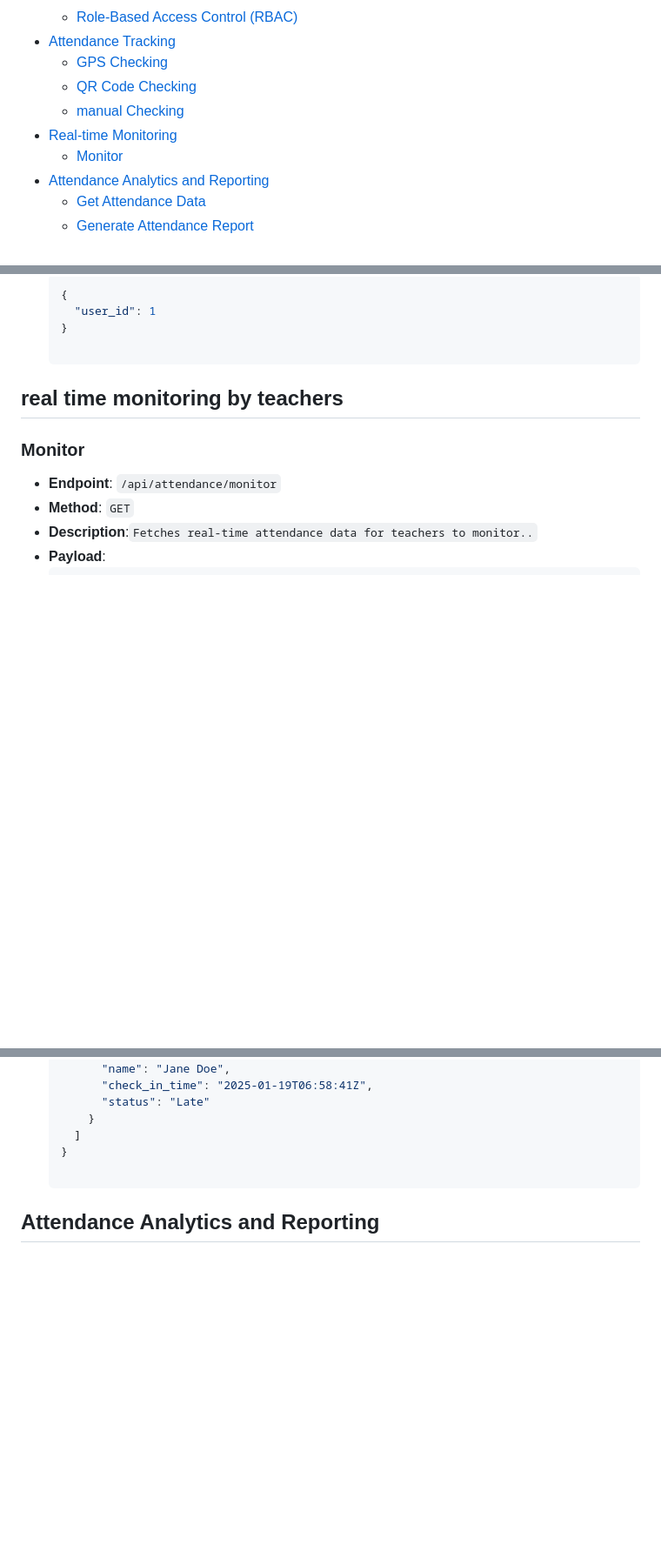
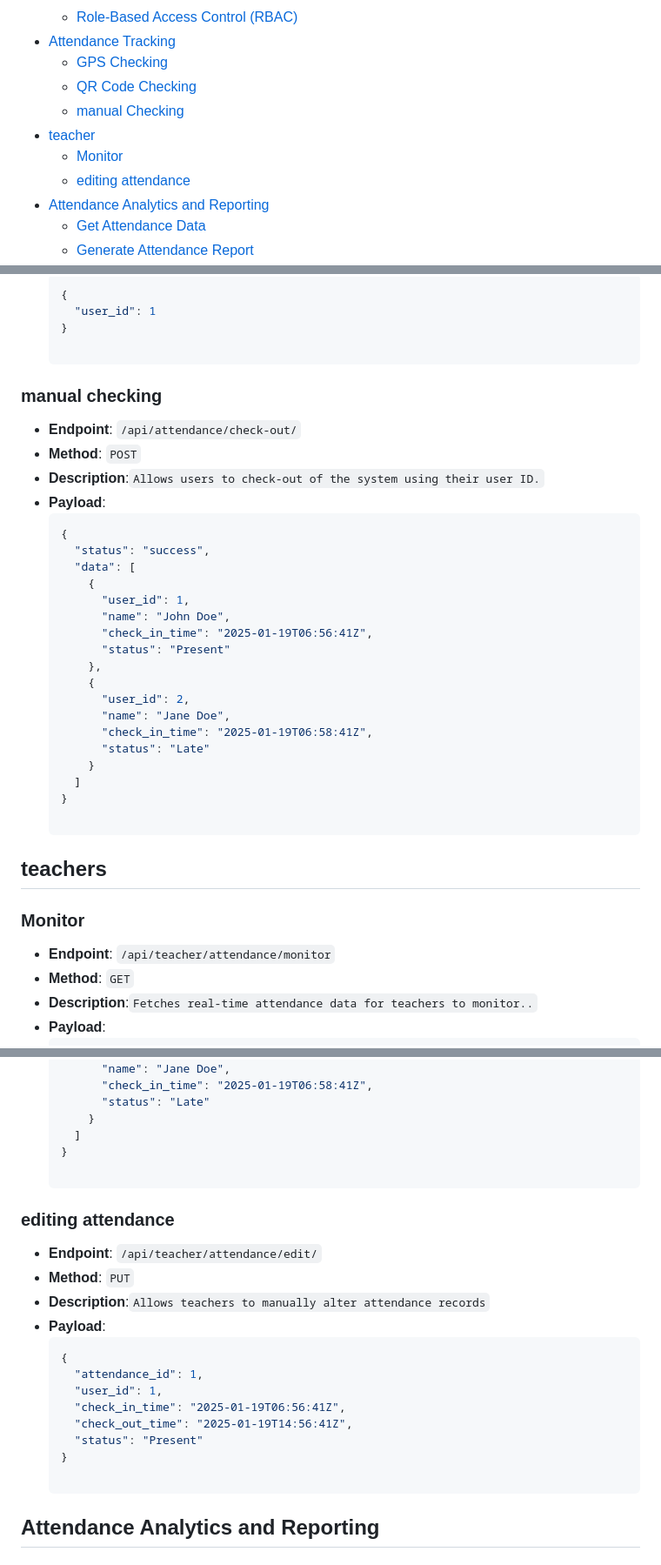
Before and after one commit to ThabangLenonyana/attendify, a Markdown page: docs/backend_document.md, 3 parts joined by grey strips. Shown at 87% size. Rendered like a GitHub page; blank space fills up the shorter version.

````diff
--- a/docs/backend_document.md
+++ b/docs/backend_document.md
@@ -13,8 +13,9 @@
   - [GPS Checking](#Check-in-via-GPS)
   - [QR Code Checking](#Check-in-via-qr-code)
   - [manual Checking](#manual-checking)
-- [Real-time Monitoring](#real-time-monitoring-by-teachers)
+- [teacher](#teacher)
   - [Monitor](#monitor)
+  - [editing attendance](editing-attendance)
 - [Attendance Analytics and Reporting](#Attendance-Analytics-and-Reporting)
   - [Get Attendance Data](#Get-Attendance-Data)
   - [Generate Attendance Report](#Generate-Attendance-Report)
@@ -147,10 +148,34 @@ This document provides a comprehensive guide to the backend of Attendify, a Web
       "user_id": 1
     }
 
-## real time monitoring by teachers
+### manual checking
+  - **Endpoint**: `/api/attendance/check-out/`
+  - **Method**: `POST`
+  - **Description**:`Allows users to check-out of the system using their user ID.`
+  - **Payload**:
+    ```json
+    {
+      "status": "success",
+      "data": [
+        {
+          "user_id": 1,
+          "name": "John Doe",
+          "check_in_time": "2025-01-19T06:56:41Z",
+          "status": "Present"
+        },
+        {
+          "user_id": 2,
+          "name": "Jane Doe",
+          "check_in_time": "2025-01-19T06:58:41Z",
+          "status": "Late"
+        }
+      ]
+    }
+
+## teachers
 
 ### Monitor
-  - **Endpoint**: `/api/attendance/monitor`
+  - **Endpoint**: `/api/teacher/attendance/monitor`
   - **Method**: `GET`
   - **Description**:`Fetches real-time attendance data for teachers to monitor..`
   - **Payload**:
@@ -171,6 +196,20 @@ This document provides a comprehensive guide to the backend of Attendify, a Web
           "status": "Late"
         }
       ]
+    }
+
+### editing attendance
+  - **Endpoint**: `/api/teacher/attendance/edit/`
+  - **Method**: `PUT`
+  - **Description**:`Allows teachers to manually alter attendance records`
+  - **Payload**:
+    ```json
+    {
+      "attendance_id": 1,
+      "user_id": 1,
+      "check_in_time": "2025-01-19T06:56:41Z",
+      "check_out_time": "2025-01-19T14:56:41Z",
+      "status": "Present"
     }
 
 ## Attendance Analytics and Reporting
````
